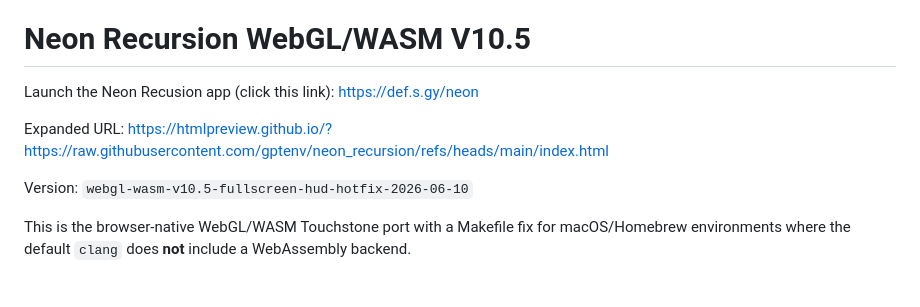
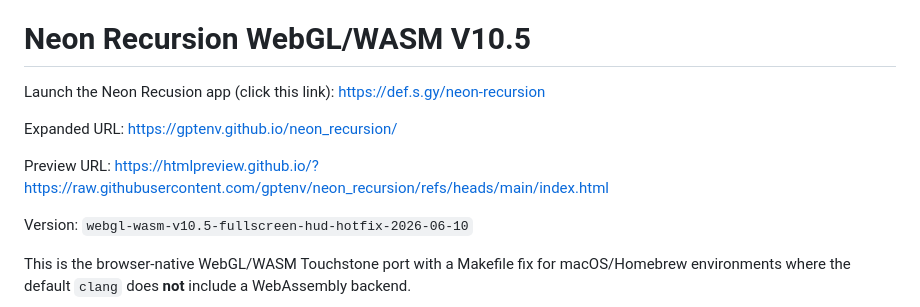
Before and after one commit to gptenv/neon_recursion, a Markdown page: README.md, the part around the change. Drawn GitHub-style; blank space fills up the shorter version.

Commit message:
Click here to launch the app: https://def.s.gy/neon-recursion
Update README.md

```diff
--- a/README.md
+++ b/README.md
@@ -6,9 +6,11 @@
 
 # Neon Recursion WebGL/WASM V10.5
 
-Launch the Neon Recusion app (click this link): [https://def.s.gy/neon](https://def.s.gy/neon)
+Launch the Neon Recusion app (click this link): [https://def.s.gy/neon-recursion](https://def.s.gy/neon-recursion)
 
-Expanded URL: [https://htmlpreview.github.io/?https://raw.githubusercontent.com/gptenv/neon_recursion/refs/heads/main/index.html](https://htmlpreview.github.io/?https://raw.githubusercontent.com/gptenv/neon_recursion/refs/heads/main/index.html)
+Expanded URL: [https://gptenv.github.io/neon_recursion/](https://gptenv.github.io/neon_recursion/)
+
+Preview URL: [https://htmlpreview.github.io/?https://raw.githubusercontent.com/gptenv/neon_recursion/refs/heads/main/index.html](https://htmlpreview.github.io/?https://raw.githubusercontent.com/gptenv/neon_recursion/refs/heads/main/index.html)
 
 Version: `webgl-wasm-v10.5-fullscreen-hud-hotfix-2026-06-10`
 
```
